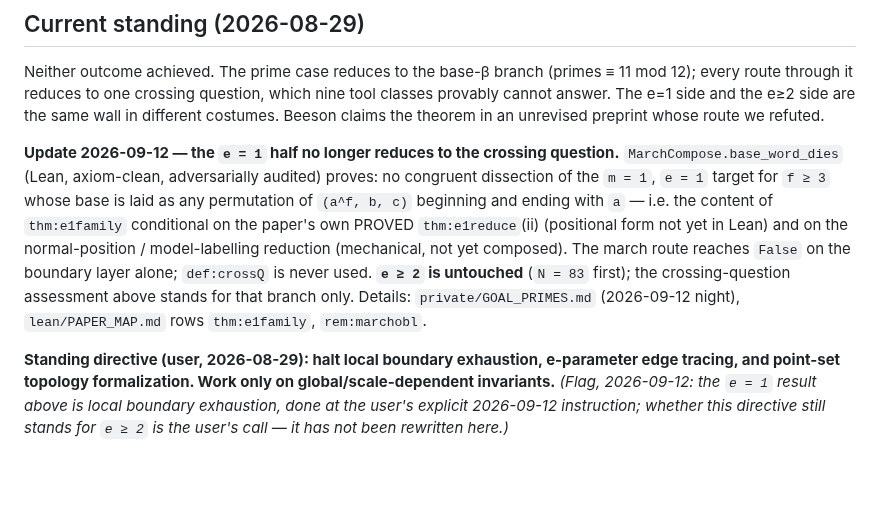
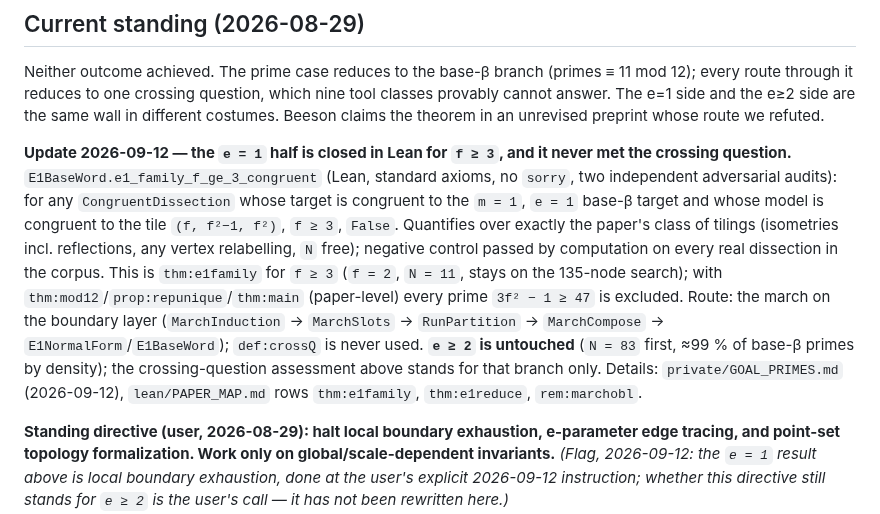
Before and after one commit to ElVec1o/erdos_634_proof, a Markdown page: CLAUDE.md, the part around the change. Drawn GitHub-style; blank space fills up the shorter version.

Commit message:
CLAUDE.md: e=1 half closed in Lean for f>=3 (E1BaseWord.e1_family_f_ge_3_congruent), audited twice; e>=2 untouched

```diff
--- a/CLAUDE.md
+++ b/CLAUDE.md
@@ -121,15 +121,19 @@ route through it reduces to one crossing question, which nine tool classes prova
 The e=1 side and the e≥2 side are the same wall in different costumes. Beeson claims the theorem in
 an unrevised preprint whose route we refuted.
 
-**Update 2026-09-12 — the `e = 1` half no longer reduces to the crossing question.**
-`MarchCompose.base_word_dies` (Lean, axiom-clean, adversarially audited) proves: no congruent
-dissection of the `m = 1`, `e = 1` target for `f ≥ 3` whose base is laid as any permutation of
-`(a^f, b, c)` beginning and ending with `a` — i.e. the content of `thm:e1family` conditional on the
-paper's own PROVED `thm:e1reduce`(ii) (positional form not yet in Lean) and on the normal-position /
-model-labelling reduction (mechanical, not yet composed). The march route reaches `False` on the
-boundary layer alone; `def:crossQ` is never used. **`e ≥ 2` is untouched** (`N = 83` first); the
-crossing-question assessment above stands for that branch only. Details:
-`private/GOAL_PRIMES.md` (2026-09-12 night), `lean/PAPER_MAP.md` rows `thm:e1family`, `rem:marchobl`.
+**Update 2026-09-12 — the `e = 1` half is closed in Lean for `f ≥ 3`, and it never met the crossing
+question.** `E1BaseWord.e1_family_f_ge_3_congruent` (Lean, standard axioms, no `sorry`, two
+independent adversarial audits): for any `CongruentDissection` whose target is congruent to the
+`m = 1`, `e = 1` base-β target and whose model is congruent to the tile `(f, f²−1, f²)`, `f ≥ 3`,
+`False`. Quantifies over exactly the paper's class of tilings (isometries incl. reflections, any
+vertex relabelling, `N` free); negative control passed by computation on every real dissection in the
+corpus. This is `thm:e1family` for `f ≥ 3` (`f = 2`, `N = 11`, stays on the 135-node search); with
+`thm:mod12`/`prop:repunique`/`thm:main` (paper-level) every prime `3f² − 1 ≥ 47` is excluded. Route:
+the march on the boundary layer (`MarchInduction` → `MarchSlots` → `RunPartition` → `MarchCompose` →
+`E1NormalForm`/`E1BaseWord`); `def:crossQ` is never used. **`e ≥ 2` is untouched** (`N = 83` first,
+≈99 % of base-β primes by density); the crossing-question assessment above stands for that branch
+only. Details: `private/GOAL_PRIMES.md` (2026-09-12), `lean/PAPER_MAP.md` rows `thm:e1family`,
+`thm:e1reduce`, `rem:marchobl`.
 
 **Standing directive (user, 2026-08-29): halt local boundary exhaustion, e-parameter edge tracing,
 and point-set topology formalization. Work only on global/scale-dependent invariants.**
```
